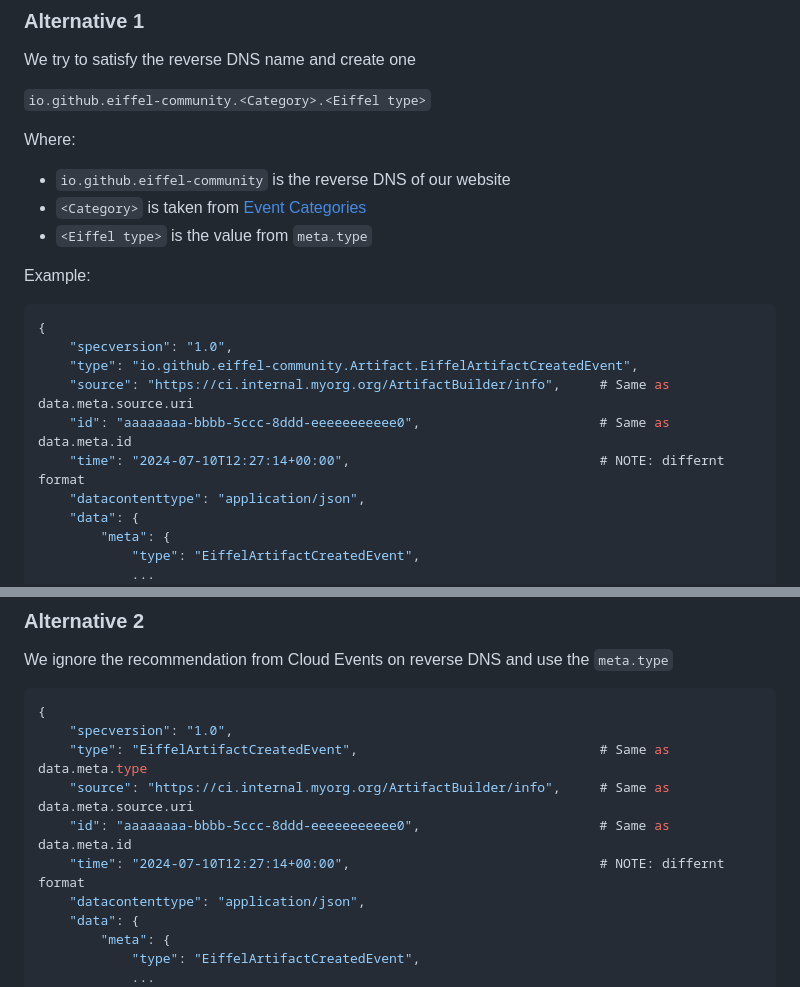
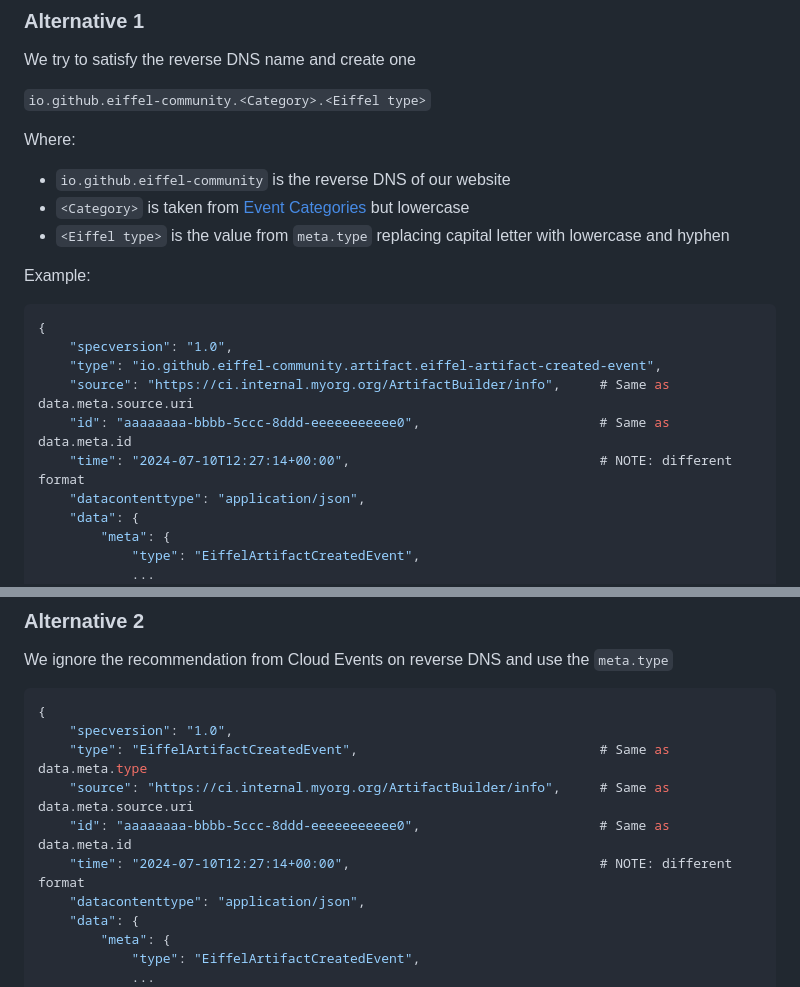
Before and after one commit to eiffel-community/eiffel, a Markdown page: eiffel-syntax-and-usage/cloud-events.md, 2 parts joined by grey strips. GitHub-like rendering.

````diff
--- a/eiffel-syntax-and-usage/cloud-events.md
+++ b/eiffel-syntax-and-usage/cloud-events.md
@@ -82,18 +93,18 @@ We try to satisfy the reverse DNS name and create one
 Where:
 
 - `io.github.eiffel-community` is the reverse DNS of our website
-- `<Category>` is taken from [Event Categories](event-categories.md)
-- `<Eiffel type>` is the value from `meta.type`
+- `<Category>` is taken from [Event Categories](event-categories.md) but lowercase
+- `<Eiffel type>` is the value from `meta.type` replacing capital letter with lowercase and hyphen
 
 Example:
 
 ```JSON
 {
     "specversion": "1.0",
-    "type": "io.github.eiffel-community.Artifact.EiffelArtifactCreatedEvent",
+    "type": "io.github.eiffel-community.artifact.eiffel-artifact-created-event",
     "source": "https://ci.internal.myorg.org/ArtifactBuilder/info",     # Same as data.meta.source.uri
     "id": "aaaaaaaa-bbbb-5ccc-8ddd-eeeeeeeeeee0",                       # Same as data.meta.id
-    "time": "2024-07-10T12:27:14+00:00",                                # NOTE: differnt format
+    "time": "2024-07-10T12:27:14+00:00",                                # NOTE: different format
     "datacontenttype": "application/json",
     "data": {
         "meta": {
@@ -118,7 +129,7 @@ We ignore the recommendation from Cloud Events on reverse DNS and use the `meta.
     "type": "EiffelArtifactCreatedEvent",                               # Same as data.meta.type
     "source": "https://ci.internal.myorg.org/ArtifactBuilder/info",     # Same as data.meta.source.uri
     "id": "aaaaaaaa-bbbb-5ccc-8ddd-eeeeeeeeeee0",                       # Same as data.meta.id
-    "time": "2024-07-10T12:27:14+00:00",                                # NOTE: differnt format
+    "time": "2024-07-10T12:27:14+00:00",                                # NOTE: different format
     "datacontenttype": "application/json",
     "data": {
         "meta": {
````
Also changed, not shown: other parts of eiffel-syntax-and-usage/cloud-events.md (+22 -11 lines).
